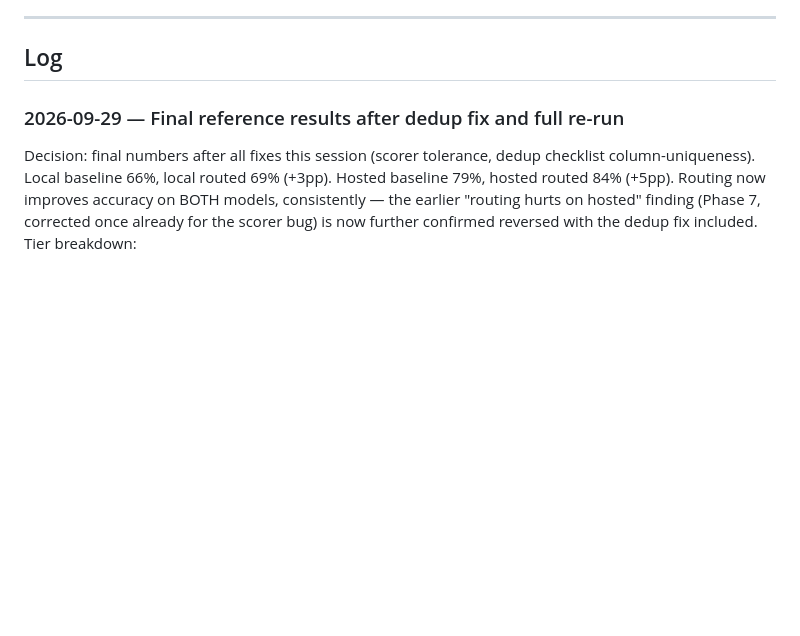
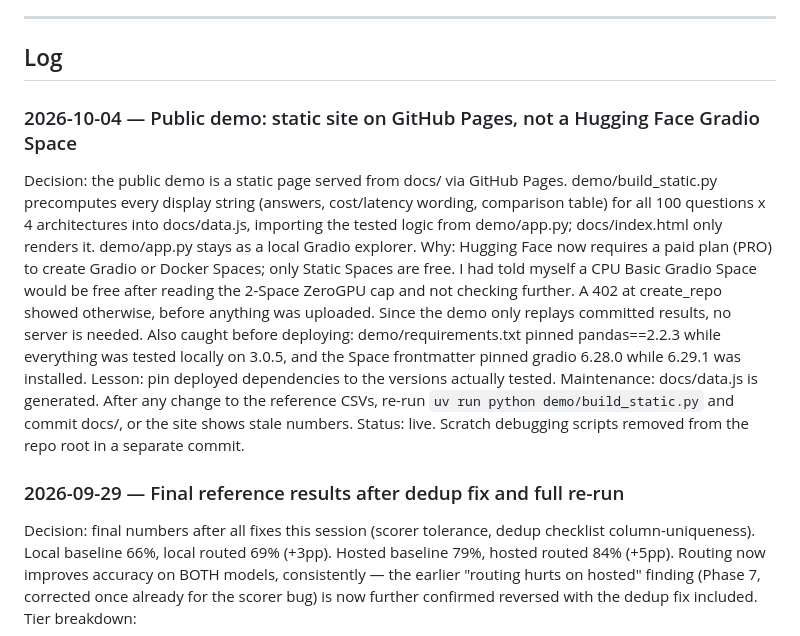
Before and after one commit to SimplyRamin/text2sql-agent-eval, a Markdown page: DECISIONS.md, the part around the change. GitHub-like rendering; blank space fills up the shorter version.

```diff
--- a/DECISIONS.md
+++ b/DECISIONS.md
@@ -12,6 +12,29 @@ consistently, and what you'll need in an interview six months from now.
 ---
 
 ## Log
+
+### 2026-10-04 — Public demo: static site on GitHub Pages, not a Hugging Face Gradio Space
+Decision: the public demo is a static page served from docs/ via GitHub
+Pages. demo/build_static.py precomputes every display string (answers,
+cost/latency wording, comparison table) for all 100 questions x 4
+architectures into docs/data.js, importing the tested logic from
+demo/app.py; docs/index.html only renders it. demo/app.py stays as a
+local Gradio explorer.
+Why: Hugging Face now requires a paid plan (PRO) to create Gradio or
+Docker Spaces; only Static Spaces are free. I had told myself a CPU
+Basic Gradio Space would be free after reading the 2-Space ZeroGPU cap
+and not checking further. A 402 at create_repo showed otherwise, before
+anything was uploaded. Since the demo only replays committed results,
+no server is needed.
+Also caught before deploying: demo/requirements.txt pinned pandas==2.2.3
+while everything was tested locally on 3.0.5, and the Space frontmatter
+pinned gradio 6.28.0 while 6.29.1 was installed. Lesson: pin deployed
+dependencies to the versions actually tested.
+Maintenance: docs/data.js is generated. After any change to the
+reference CSVs, re-run `uv run python demo/build_static.py` and commit
+docs/, or the site shows stale numbers.
+Status: live. Scratch debugging scripts removed from the repo root in a
+separate commit.
 
 ### 2026-09-29 — Final reference results after dedup fix and full re-run
 Decision: final numbers after all fixes this session (scorer tolerance,
```
